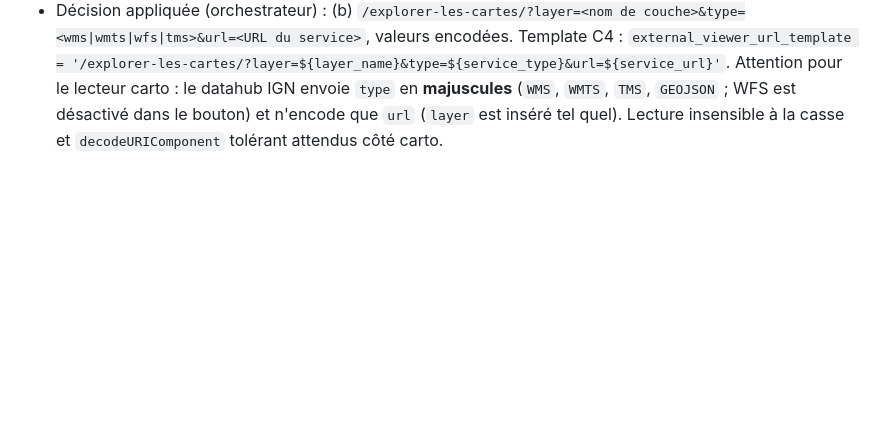
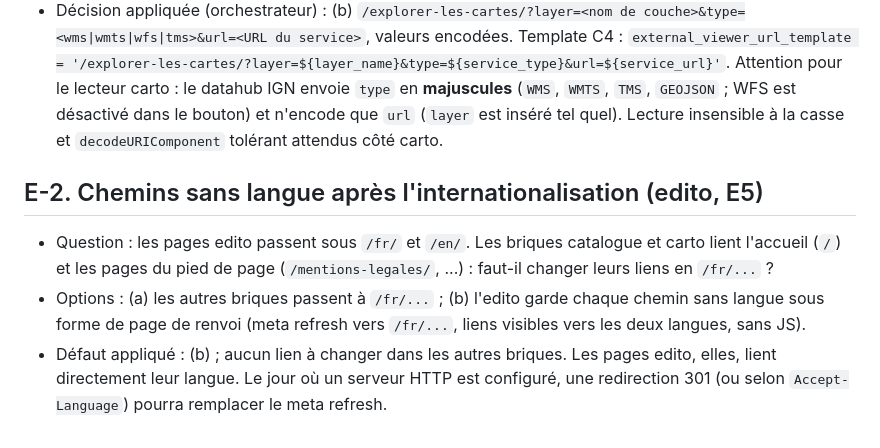
Before and after one commit to IGNF/sols.cartes.gouv.fr, a Markdown page: doc/agents/QUESTIONS.md, the part around the change. Drawn GitHub-style; blank space fills up the shorter version.

Commit message:
docs(edito): add question E-2 on language-independent paths
Co-Authored-By: Claude Opus 5.5 <noreply@anthropic.com>

```diff
--- a/doc/agents/QUESTIONS.md
+++ b/doc/agents/QUESTIONS.md
@@ -71,3 +71,9 @@ Décisions prises par l'orchestrateur sans validation humaine. Chaque entrée :
 - Question : le datahub ouvre `external_viewer_url_template` avec `${layer_name}`, `${service_url}`, `${service_type}`, `${geop_type}`, `${tms_style}` ; quel paramètre d'URL la brique carto `/explorer-les-cartes/` accepte-t-elle ?
 - Options : (a) reprendre le format cartes.gouv.fr `?l=<couche>$GEOPORTAIL:<geop_type>:<type>(...)` ; (b) format simple.
 - Décision appliquée (orchestrateur) : (b) `/explorer-les-cartes/?layer=<nom de couche>&type=<wms|wmts|wfs|tms>&url=<URL du service>`, valeurs encodées. Template C4 : `external_viewer_url_template = '/explorer-les-cartes/?layer=${layer_name}&type=${service_type}&url=${service_url}'`. Attention pour le lecteur carto : le datahub IGN envoie `type` en **majuscules** (`WMS`, `WMTS`, `TMS`, `GEOJSON` ; WFS est désactivé dans le bouton) et n'encode que `url` (`layer` est inséré tel quel). Lecture insensible à la casse et `decodeURIComponent` tolérant attendus côté carto.
+
+## E-2. Chemins sans langue après l'internationalisation (edito, E5)
+
+- Question : les pages edito passent sous `/fr/` et `/en/`. Les briques catalogue et carto lient l'accueil (`/`) et les pages du pied de page (`/mentions-legales/`, ...) : faut-il changer leurs liens en `/fr/...` ?
+- Options : (a) les autres briques passent à `/fr/...` ; (b) l'edito garde chaque chemin sans langue sous forme de page de renvoi (meta refresh vers `/fr/...`, liens visibles vers les deux langues, sans JS).
+- Défaut appliqué : (b) ; aucun lien à changer dans les autres briques. Les pages edito, elles, lient directement leur langue. Le jour où un serveur HTTP est configuré, une redirection 301 (ou selon `Accept-Language`) pourra remplacer le meta refresh.
```
